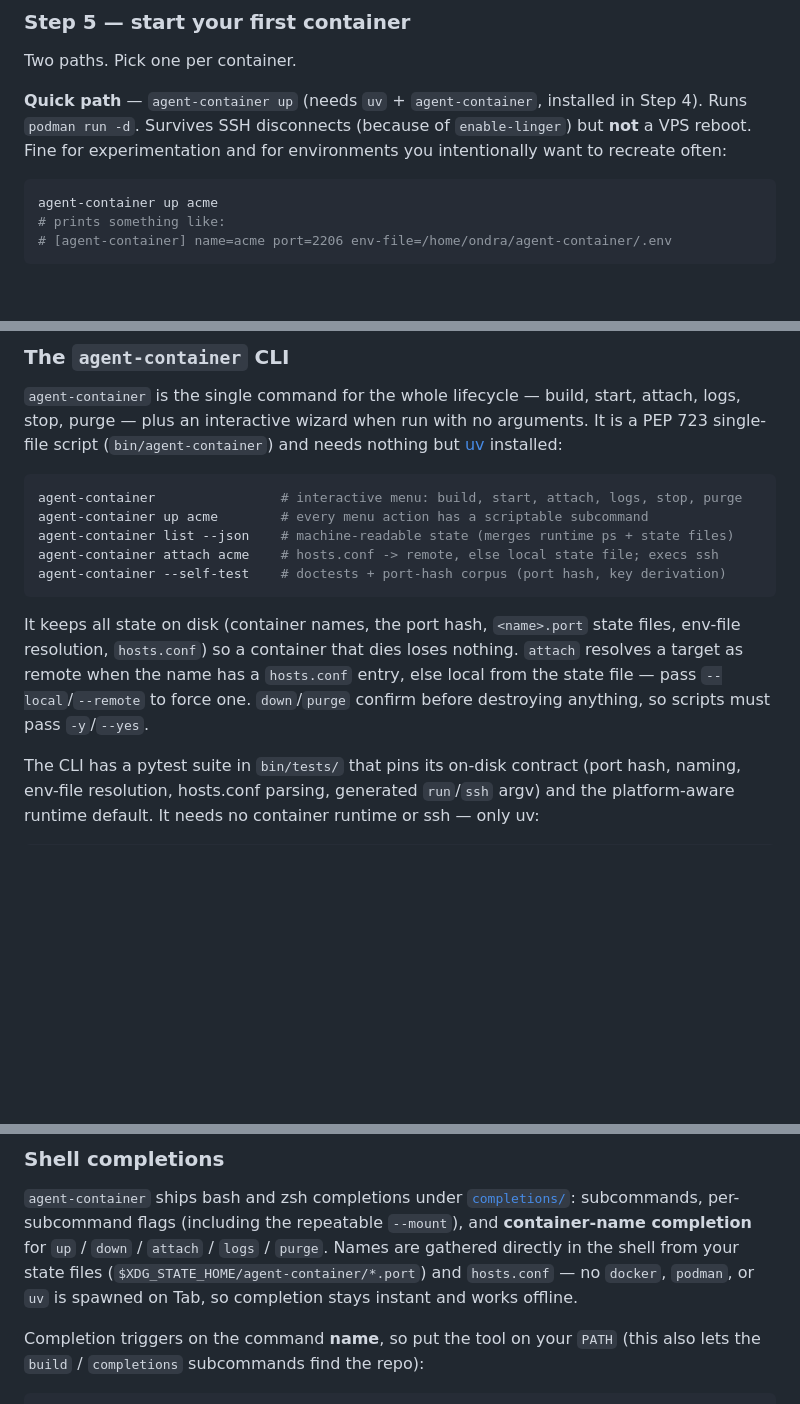
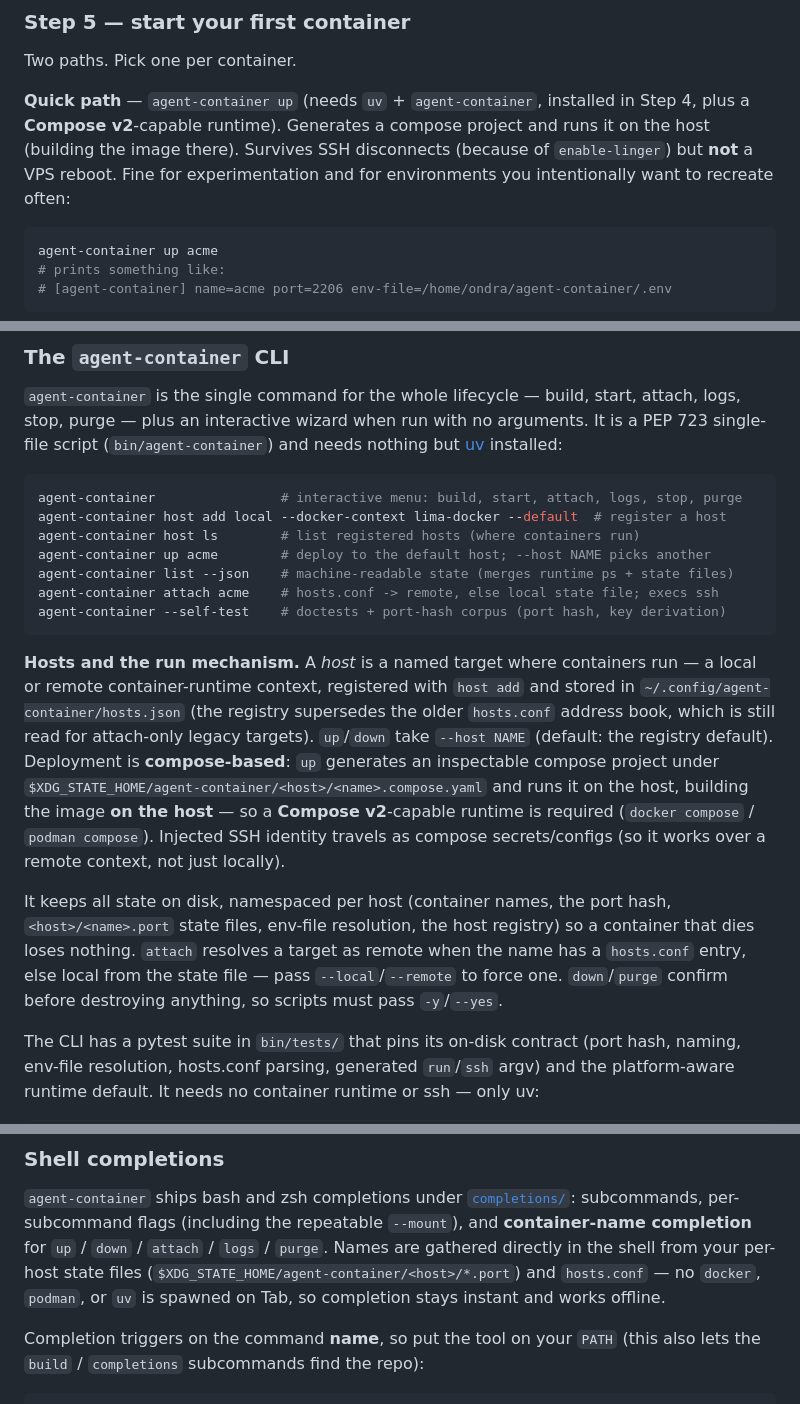
Before and after one commit to ondrasek/agent-container, a Markdown page: README.md, 3 parts joined by grey strips. Rendered like a GitHub page; blank space fills up the shorter version.

Commit message:
docs: document multi-host hosts/--host and the compose run mechanism (specs/001)
Update README and CLAUDE.md to match US1 behavior: the `host add`/`host ls`
commands and the hosts.json registry (supersedes hosts.conf, still read for
legacy attach), `up`/`down --host`, the compose-based run mechanism (generates
<host>/<name>.compose.yaml and builds on the host; needs Compose v2), injected
SSH identity via compose secrets/configs, and per-host state paths (which the
shell completions now read). Targeted edits only — the Hetzner provisioning flow
(US2) and safe-teardown (US3) are not yet built, so their docs are unchanged.

Co-Authored-By: Claude Opus 4.8 (1M context) <noreply@anthropic.com>
Claude-Session: https://claude.ai/code/session_01RvGEja1k8gTjEzx78umQKK

````diff
--- a/README.md
+++ b/README.md
@@ -85,7 +85,7 @@ neovim tarball). Subsequent builds reuse cached layers.
 
 Two paths. Pick one per container.
 
-**Quick path** — `agent-container up` (needs `uv` + `agent-container`, installed in Step 4). Runs `podman run -d`. Survives SSH disconnects (because of `enable-linger`) but **not** a VPS reboot. Fine for experimentation and for environments you intentionally want to recreate often:
+**Quick path** — `agent-container up` (needs `uv` + `agent-container`, installed in Step 4, plus a **Compose v2**-capable runtime). Generates a compose project and runs it on the host (building the image there). Survives SSH disconnects (because of `enable-linger`) but **not** a VPS reboot. Fine for experimentation and for environments you intentionally want to recreate often:
 
 ```bash
 agent-container up acme
@@ -221,17 +221,31 @@ PEP 723 single-file script (`bin/agent-container`) and needs nothing but
 
 ```bash
 agent-container                # interactive menu: build, start, attach, logs, stop, purge
-agent-container up acme        # every menu action has a scriptable subcommand
+agent-container host add local --docker-context lima-docker --default  # register a host
+agent-container host ls        # list registered hosts (where containers run)
+agent-container up acme        # deploy to the default host; --host NAME picks another
 agent-container list --json    # machine-readable state (merges runtime ps + state files)
 agent-container attach acme    # hosts.conf -> remote, else local state file; execs ssh
 agent-container --self-test    # doctests + port-hash corpus (port hash, key derivation)
 ```
 
-It keeps all state on disk (container names, the port hash, `<name>.port` state
-files, env-file resolution, `hosts.conf`) so a container that dies loses nothing.
-`attach` resolves a target as remote when the name has a `hosts.conf` entry, else
-local from the state file — pass `--local`/`--remote` to force one. `down`/`purge`
-confirm before destroying anything, so scripts must pass `-y`/`--yes`.
+**Hosts and the run mechanism.** A *host* is a named target where containers run — a
+local or remote container-runtime context, registered with `host add` and stored in
+`~/.config/agent-container/hosts.json` (the registry supersedes the older `hosts.conf`
+address book, which is still read for attach-only legacy targets). `up`/`down` take
+`--host NAME` (default: the registry default). Deployment is **compose-based**: `up`
+generates an inspectable compose project under
+`$XDG_STATE_HOME/agent-container/<host>/<name>.compose.yaml` and runs it on the host,
+building the image **on the host** — so a **Compose v2**-capable runtime is required
+(`docker compose` / `podman compose`). Injected SSH identity travels as compose
+secrets/configs (so it works over a remote context, not just locally).
+
+It keeps all state on disk, namespaced per host (container names, the port hash,
+`<host>/<name>.port` state files, env-file resolution, the host registry) so a
+container that dies loses nothing. `attach` resolves a target as remote when the name
+has a `hosts.conf` entry, else local from the state file — pass `--local`/`--remote`
+to force one. `down`/`purge` confirm before destroying anything, so scripts must pass
+`-y`/`--yes`.
 
 The CLI has a pytest suite in `bin/tests/` that pins its on-disk contract (port
 hash, naming, env-file resolution, hosts.conf parsing, generated `run`/`ssh`
@@ -304,9 +318,9 @@ plugin), both resolve to the same code — harmless.
 `agent-container` ships bash and zsh completions under [`completions/`](completions/):
 subcommands, per-subcommand flags (including the repeatable `--mount`), and
 **container-name completion** for `up` / `down` / `attach` / `logs` / `purge`.
-Names are gathered directly in the shell from your state files
-(`$XDG_STATE_HOME/agent-container/*.port`) and `hosts.conf` — no `docker`, `podman`, or
-`uv` is spawned on Tab, so completion stays instant and works offline.
+Names are gathered directly in the shell from your per-host state files
+(`$XDG_STATE_HOME/agent-container/<host>/*.port`) and `hosts.conf` — no `docker`,
+`podman`, or `uv` is spawned on Tab, so completion stays instant and works offline.
 
 Completion triggers on the command **name**, so put the tool on your `PATH`
 (this also lets the `build` / `completions` subcommands find the repo):
````
Also changed, not shown: CLAUDE.md (+1 -1 lines).
